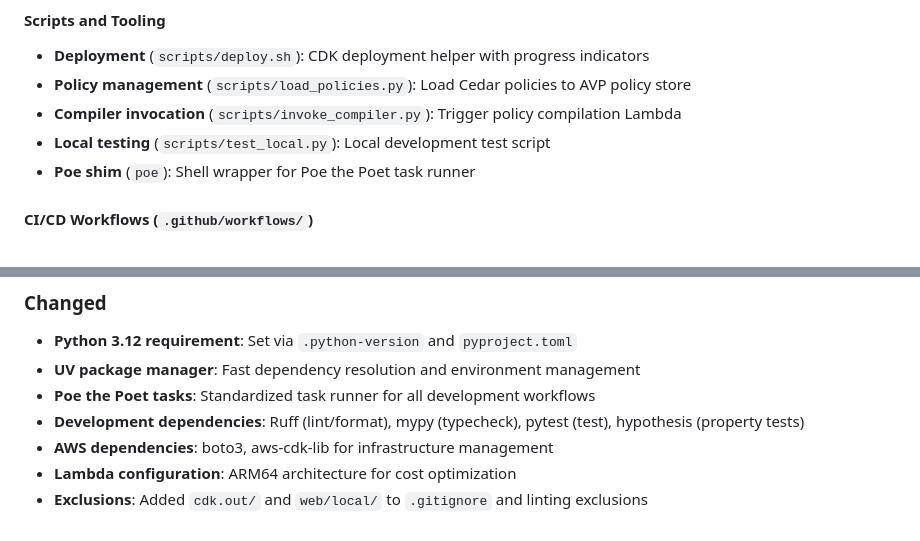
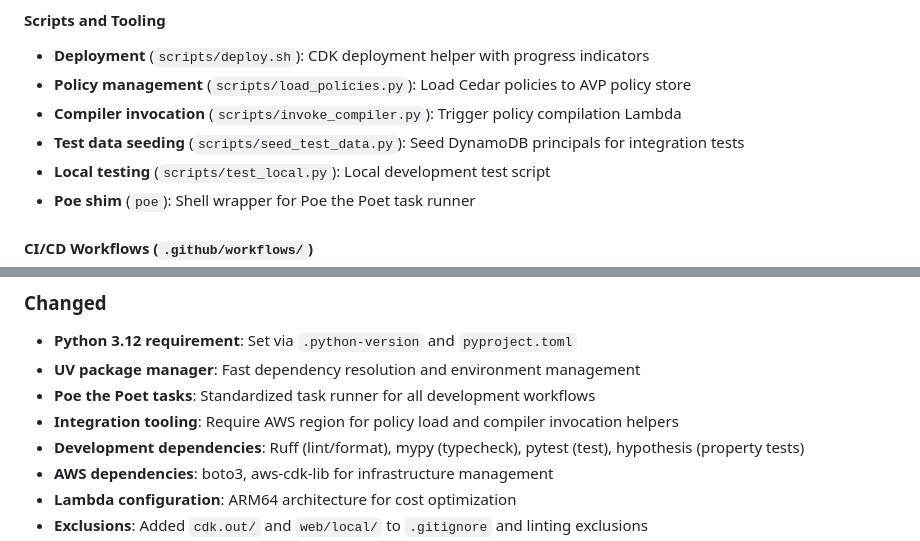
Before and after one commit to quiltdata/raja, a Markdown page: CHANGELOG.md, 2 parts joined by grey strips. Rendered like a GitHub page.

Commit message:
Update changelog for integration tooling

```diff
--- a/CHANGELOG.md
+++ b/CHANGELOG.md
@@ -64,6 +64,7 @@ and this project adheres to [Semantic Versioning](https://semver.org/spec/v2.0.0
 - **Deployment** (`scripts/deploy.sh`): CDK deployment helper with progress indicators
 - **Policy management** (`scripts/load_policies.py`): Load Cedar policies to AVP policy store
 - **Compiler invocation** (`scripts/invoke_compiler.py`): Trigger policy compilation Lambda
+- **Test data seeding** (`scripts/seed_test_data.py`): Seed DynamoDB principals for integration tests
 - **Local testing** (`scripts/test_local.py`): Local development test script
 - **Poe shim** (`poe`): Shell wrapper for Poe the Poet task runner
 
@@ -110,6 +111,7 @@ and this project adheres to [Semantic Versioning](https://semver.org/spec/v2.0.0
 - **Python 3.12 requirement**: Set via `.python-version` and `pyproject.toml`
 - **UV package manager**: Fast dependency resolution and environment management
 - **Poe the Poet tasks**: Standardized task runner for all development workflows
+- **Integration tooling**: Require AWS region for policy load and compiler invocation helpers
 - **Development dependencies**: Ruff (lint/format), mypy (typecheck), pytest (test), hypothesis (property tests)
 - **AWS dependencies**: boto3, aws-cdk-lib for infrastructure management
 - **Lambda configuration**: ARM64 architecture for cost optimization
```
